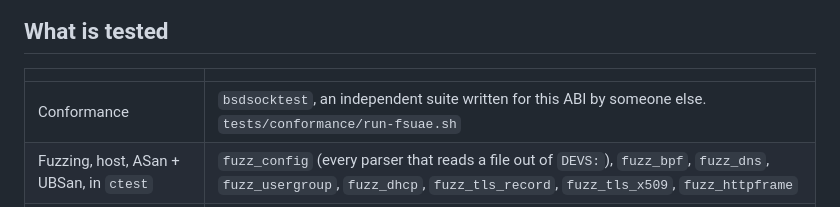
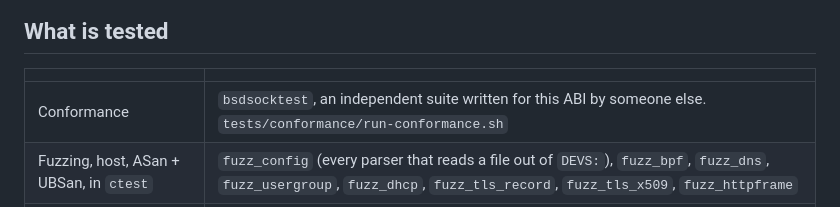
Before and after one commit to tinic/AmiNetXDuo, a Markdown page: SECURITY.md, the part around the change. Rendered like a GitHub page.

Commit message:
docs: the conformance harness is not named after fs-uae any more
It never ran fs-uae; the name outlived the emulator by three months
and was the last thing in the tree claiming otherwise.

```diff
--- a/SECURITY.md
+++ b/SECURITY.md
@@ -54,7 +54,7 @@ Trusted, and worth knowing that it is:
 
 | | |
 |---|---|
-| Conformance | `bsdsocktest`, an independent suite written for this ABI by someone else. `tests/conformance/run-fsuae.sh` |
+| Conformance | `bsdsocktest`, an independent suite written for this ABI by someone else. `tests/conformance/run-conformance.sh` |
 | Fuzzing, host, ASan + UBSan, in `ctest` | `fuzz_config` (every parser that reads a file out of `DEVS:`), `fuzz_bpf`, `fuzz_dns`, `fuzz_usergroup`, `fuzz_dhcp`, `fuzz_tls_record`, `fuzz_tls_x509`, `fuzz_httpframe` |
 | Fuzzing needing a 32-bit build (`tools/ci.sh host32`) | `fuzz_mdns` and `fuzz_tls_crypto`. NetX Duo's mDNS cache keeps pointers in `ULONG` slots, and the TLS crypto paths cast a pointer to a 32-bit `ULONG` in the signature bounds check itself. The stage counts the tests it ran, so a 64-bit configuration cannot report green having registered none |
 | Fuzz depth | `fuzz_dns` drives the real client through `_nx_dns_response_receive()`, the name unencoder and the resource walk. `fuzz_mdns` enters at `_nx_mdns_thread_entry()`, so the module's own receive loop, interface lookup and packet processing run for real |
```
